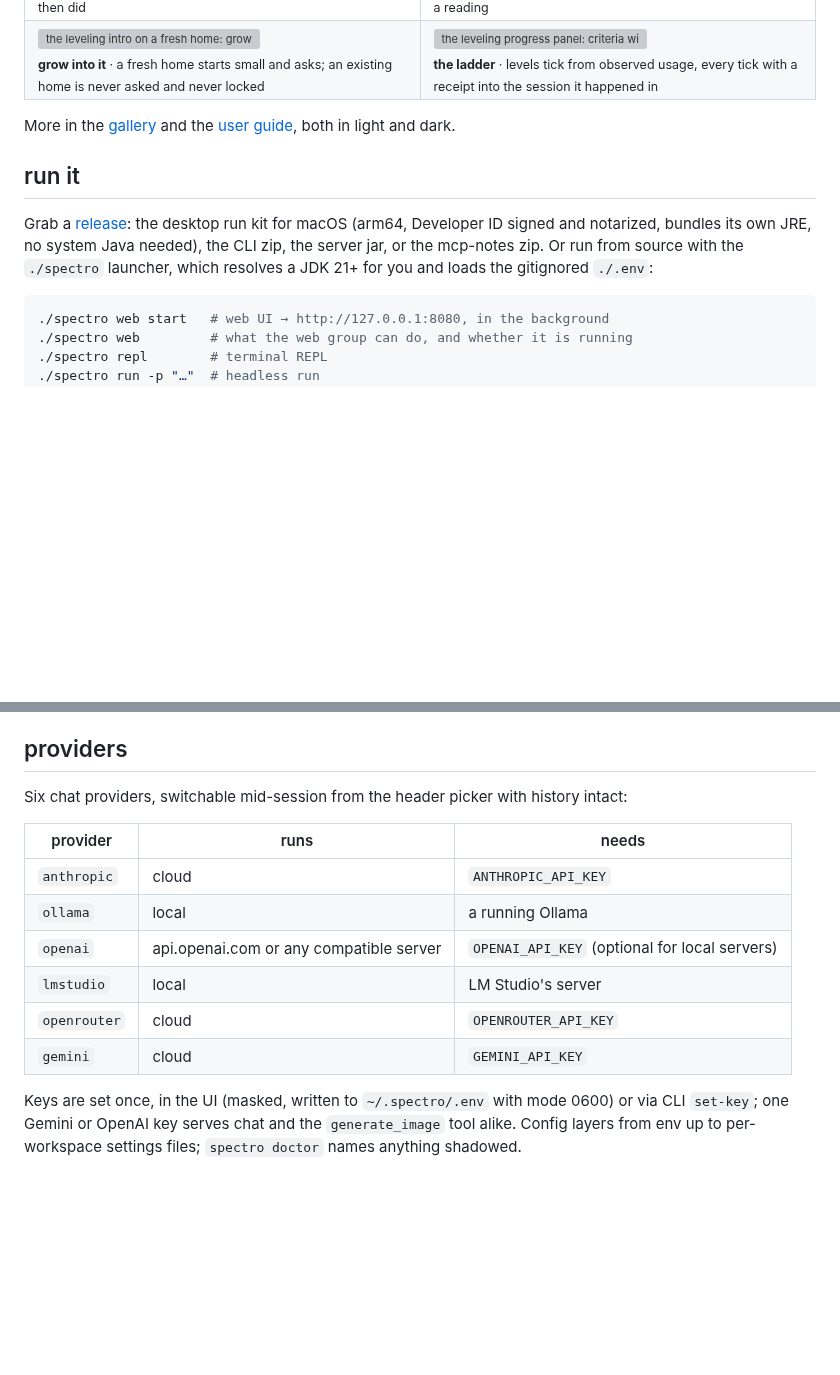
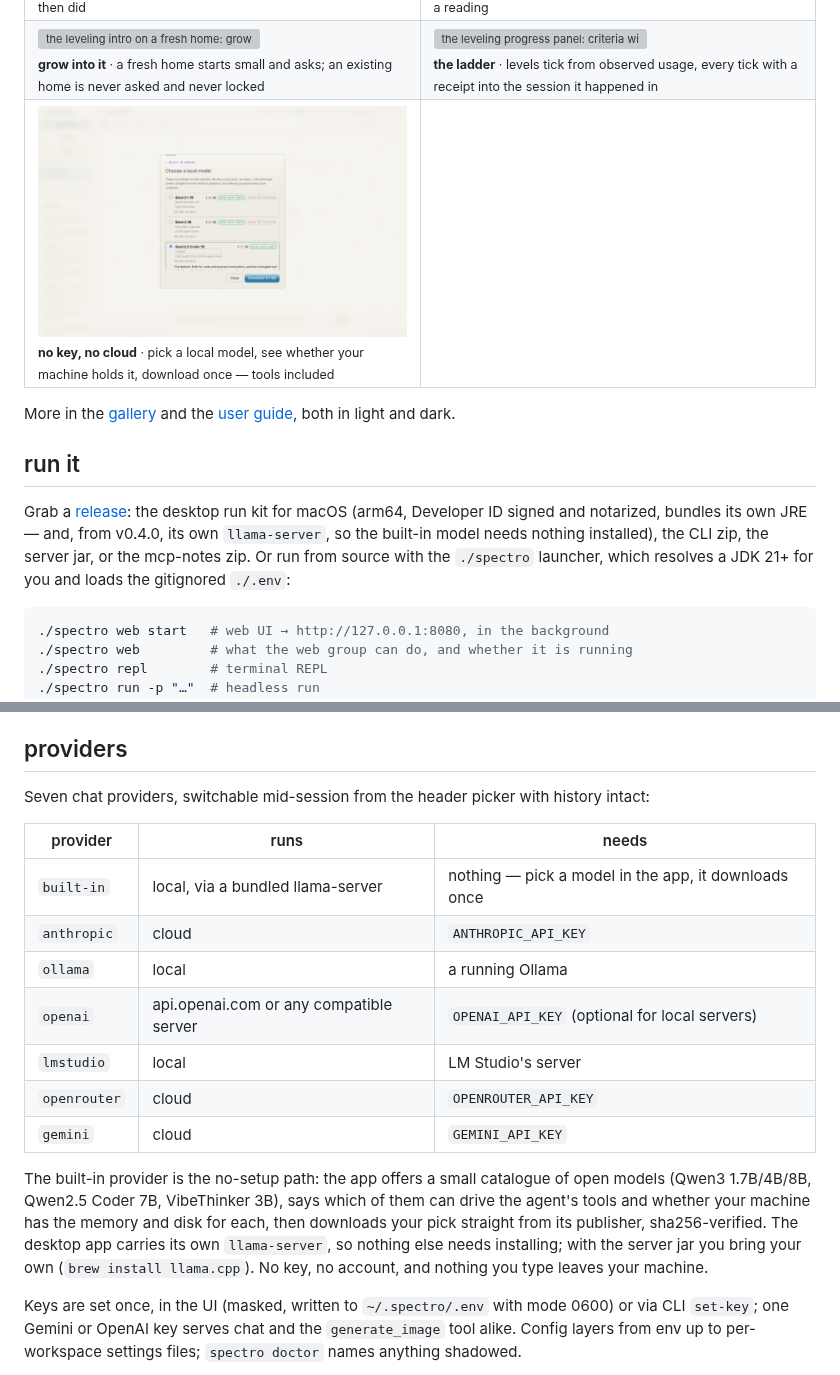
Before and after one commit to spectroscope/spectroscope, a Markdown page: README.md, 2 parts joined by grey strips. GitHub-like rendering; pictures changed too: docs/guide-assets/shots-light/42-local-chooser.png (added); blank space fills up the shorter version; grey boxes are pictures that could not be loaded.

Commit message:
docs: chapter 16b tells the catalogue story, and the front page finally claims the keyless path
The chapter the parallel session wrote this afternoon described one model with
no tools, which was true for about three hours. It now covers the chooser: the
five-model table with per-model tool support, the machine-fit check and why a
blocked fit disables the download button, per-model pinned urls and shas,
the per-model context budget, and the restart-on-switch rule. The capability
section flips from 'one honest flag' to honest flags per model — the Qwen
entries drive the real file tools, VibeThinker keeps its no-tools story. The
first-run section counts three keyless backends and leads with the one that
needs no install; the ~/.spectro tree stops naming a single hardcoded GGUF.
Diagram 18 regenerated in both palettes to draw the catalogue path.

One new plate, 42-local-chooser, both themes, shot by capture_local_shots.mjs
along the REAL first-run tutorial path (ladder intro → backend sheet → chooser)
on a pristine home, per the house fresh-home discipline. Both guide editions
rebuilt through the missing-shot gate.

README: the provider matrix grows the built-in row (seven providers now), a
paragraph says plainly what the catalogue is and that the desktop app carries
its own llama-server, and the tour gains the chooser plate. The default is
Qwen2.5 Coder 7B — the owner's pick.

Co-Authored-By: Claude Opus 5 <noreply@anthropic.com>

````diff
--- a/README.md
+++ b/README.md
@@ -137,6 +137,16 @@ implementation("dev.spectroscope:spectro-orchestrator:0.3.0")   // fleets
       <br><sub><b>the ladder</b> · levels tick from observed usage, every tick with a receipt into the session it happened in</sub>
     </td>
   </tr>
+  <tr>
+    <td width="50%">
+      <picture>
+        <source media="(prefers-color-scheme: dark)" srcset="docs/guide-assets/shots/42-local-chooser.png">
+        <img src="docs/guide-assets/shots-light/42-local-chooser.png" alt="the built-in model chooser: five local models with tool badges, sizes and a machine-fit line per row">
+      </picture>
+      <br><sub><b>no key, no cloud</b> · pick a local model, see whether your machine holds it, download once — tools included</sub>
+    </td>
+    <td width="50%"></td>
+  </tr>
 </table>
 
 More in the [gallery](https://gallery.spectroscope.ai) and the
@@ -146,8 +156,8 @@ More in the [gallery](https://gallery.spectroscope.ai) and the
 
 Grab a [release](https://github.com/spectroscope/spectroscope/releases): the
 desktop run kit for macOS (arm64, Developer ID signed and notarized, bundles
-its own JRE, no system Java needed), the CLI zip, the server jar, or the
-mcp-notes zip. Or run from source with the `./spectro`
+its own JRE — and, from v0.4.0, its own `llama-server`, so the built-in model
+needs nothing installed), the CLI zip, the server jar, or the mcp-notes zip. Or run from source with the `./spectro`
 launcher, which resolves a JDK 21+ for you and loads the gitignored `./.env`:
 
 ```bash
@@ -206,17 +216,27 @@ diagrams live in [docs/diagrams/](docs/diagrams/), each in both themes;
 
 ## providers
 
-Six chat providers, switchable mid-session from the header picker with history
-intact:
+Seven chat providers, switchable mid-session from the header picker with
+history intact:
 
 | provider | runs | needs |
 |---|---|---|
+| `built-in` | local, via a bundled llama-server | nothing — pick a model in the app, it downloads once |
 | `anthropic` | cloud | `ANTHROPIC_API_KEY` |
 | `ollama` | local | a running Ollama |
 | `openai` | api.openai.com or any compatible server | `OPENAI_API_KEY` (optional for local servers) |
 | `lmstudio` | local | LM Studio's server |
 | `openrouter` | cloud | `OPENROUTER_API_KEY` |
 | `gemini` | cloud | `GEMINI_API_KEY` |
+
+The built-in provider is the no-setup path: the app offers a small catalogue
+of open models (Qwen3 1.7B/4B/8B, Qwen2.5 Coder 7B, VibeThinker 3B), says
+which of them can drive the agent's tools and whether your machine has the
+memory and disk for each, then downloads your pick straight from its
+publisher, sha256-verified. The desktop app carries its own `llama-server`,
+so nothing else needs installing; with the server jar you bring your own
+(`brew install llama.cpp`). No key, no account, and nothing you type leaves
+your machine.
 
 Keys are set once, in the UI (masked, written to `~/.spectro/.env` with mode
 0600) or via CLI `set-key`; one Gemini or OpenAI key serves chat and the
````
Also changed, not shown: docs/guide-assets/shots/42-local-chooser.png (added), 7 other files.
